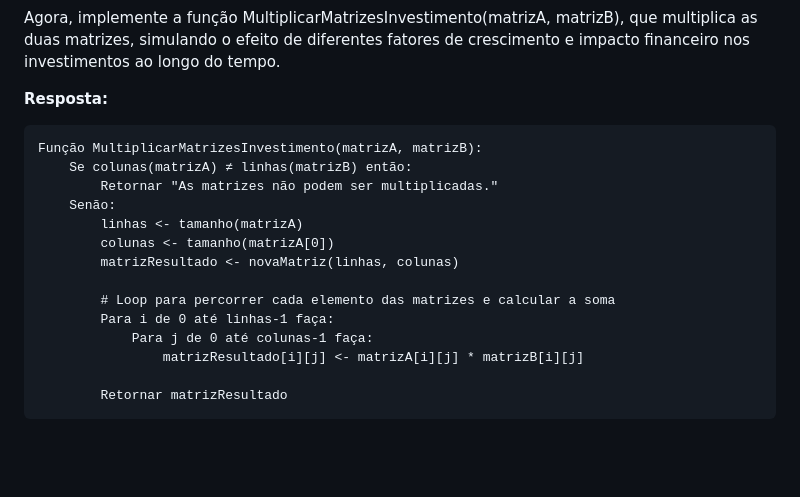
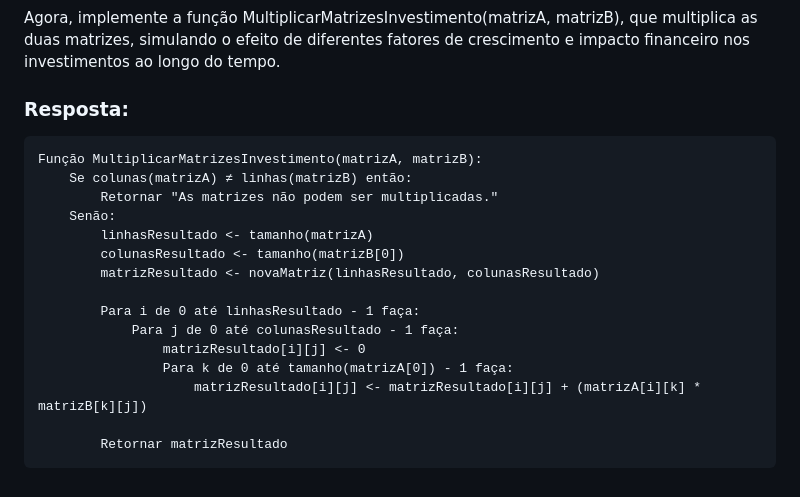
Before and after one commit to Lukera-Faria/Lista-2-Ponderada-Programacao, a Markdown page: lista_02.md, the part around one of its changes. Drawn GitHub-style; blank space fills up the shorter version.

````diff
--- a/lista_02.md
+++ b/lista_02.md
@@ -393,20 +393,21 @@ ImprimirMatriz(totalInvestimentos)
 ```
 Agora, implemente a função MultiplicarMatrizesInvestimento(matrizA, matrizB), que multiplica as duas matrizes, simulando o efeito de diferentes fatores de crescimento e impacto financeiro nos investimentos ao longo do tempo.
 
-**Resposta:**
+### Resposta:
 ```
 Função MultiplicarMatrizesInvestimento(matrizA, matrizB):
     Se colunas(matrizA) ≠ linhas(matrizB) então:
         Retornar "As matrizes não podem ser multiplicadas."
     Senão:
-        linhas <- tamanho(matrizA)
-        colunas <- tamanho(matrizA[0])
-        matrizResultado <- novaMatriz(linhas, colunas)
+        linhasResultado <- tamanho(matrizA)
+        colunasResultado <- tamanho(matrizB[0])
+        matrizResultado <- novaMatriz(linhasResultado, colunasResultado)
 
-        # Loop para percorrer cada elemento das matrizes e calcular a soma
-        Para i de 0 até linhas-1 faça:
-            Para j de 0 até colunas-1 faça:
-                matrizResultado[i][j] <- matrizA[i][j] * matrizB[i][j]
+        Para i de 0 até linhasResultado - 1 faça:
+            Para j de 0 até colunasResultado - 1 faça:
+                matrizResultado[i][j] <- 0
+                Para k de 0 até tamanho(matrizA[0]) - 1 faça:
+                    matrizResultado[i][j] <- matrizResultado[i][j] + (matrizA[i][k] * matrizB[k][j])
 
         Retornar matrizResultado
 ```
````
Also changed, not shown: other parts of lista_02.md (+11 -11 lines).
